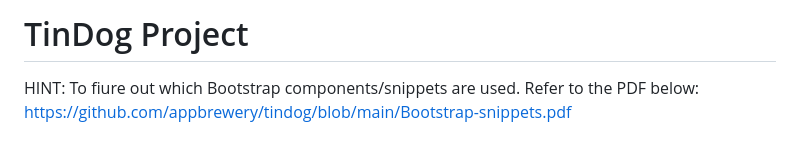
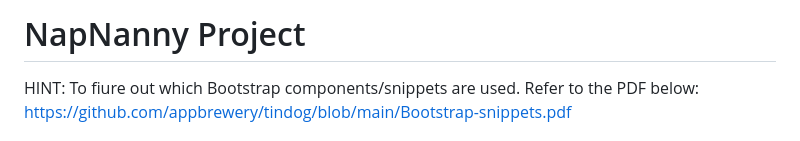
Before and after one commit to ankannn10/NapNanny, a Markdown page: README.md, the part around the change. Rendered like a GitHub page.

```diff
--- a/README.md
+++ b/README.md
@@ -1,4 +1,4 @@
-# TinDog Project
+# NapNanny Project
 
 HINT: To fiure out which Bootstrap components/snippets are used. Refer to the PDF below:
 https://github.com/appbrewery/tindog/blob/main/Bootstrap-snippets.pdf
```
